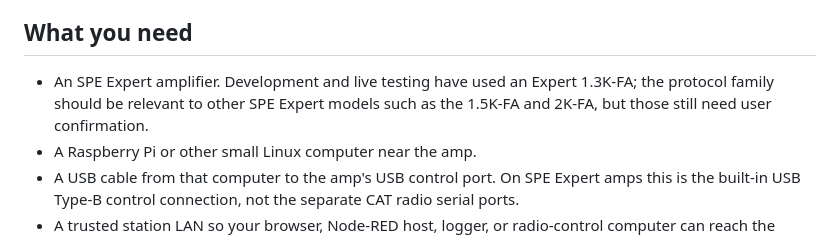
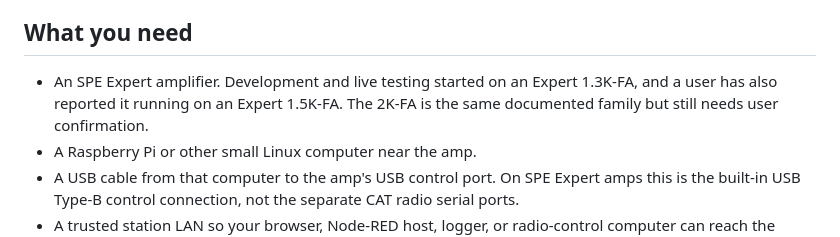
Before and after one commit to FtlC-ian/expert-amp-server, a Markdown page: README.md, the part around the change. Rendered like a GitHub page.

Commit message:
Document 1.5K field report

```diff
--- a/README.md
+++ b/README.md
@@ -15,7 +15,7 @@ It is meant for radio-side computers like a Raspberry Pi, an Apache Labs ANAN G2
 
 ## What you need
 
-- An SPE Expert amplifier. Development and live testing have used an Expert 1.3K-FA; the protocol family should be relevant to other SPE Expert models such as the 1.5K-FA and 2K-FA, but those still need user confirmation.
+- An SPE Expert amplifier. Development and live testing started on an Expert 1.3K-FA, and a user has also reported it running on an Expert 1.5K-FA. The 2K-FA is the same documented family but still needs user confirmation.
 - A Raspberry Pi or other small Linux computer near the amp.
 - A USB cable from that computer to the amp's USB control port. On SPE Expert amps this is the built-in USB Type-B control connection, not the separate CAT radio serial ports.
 - A trusted station LAN so your browser, Node-RED host, logger, or radio-control computer can reach the server.
```
